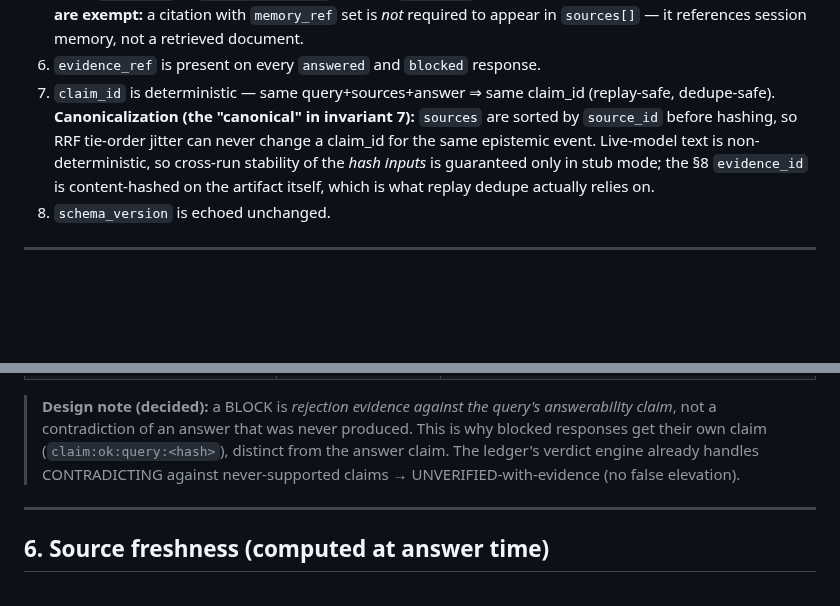
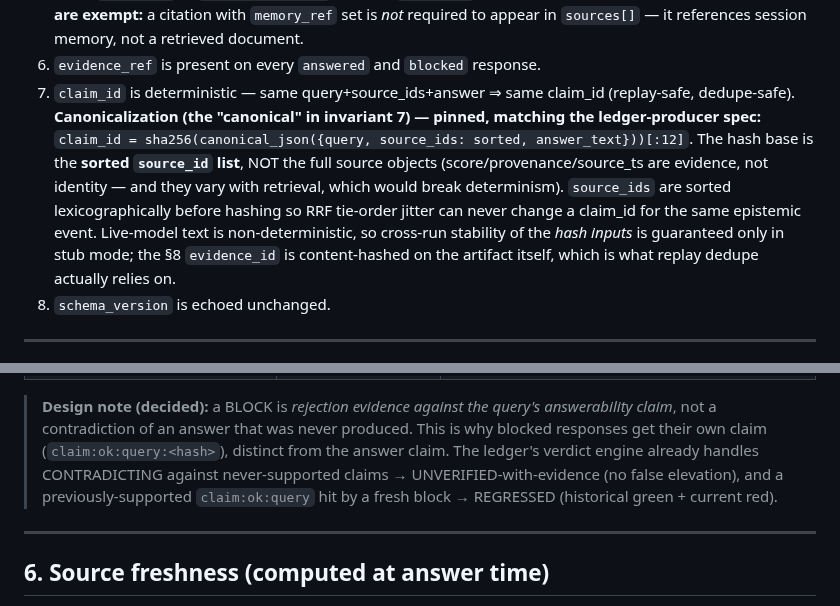
Before and after one commit to lordwilsonDev/msb-v3, a Markdown page: docs/conversation-envelope-v1.md, 2 parts joined by grey strips. GitHub-like rendering; blank space fills up the shorter version.

```diff
--- a/docs/conversation-envelope-v1.md
+++ b/docs/conversation-envelope-v1.md
@@ -145,13 +145,18 @@ trace_id issued (or echoed)
 4. `output_guardrail.verdict == "SUPPORTING"` ⇒ `citation_rate ≥ threshold` (default 0.5) and `answer.citations` non-empty.
 5. Every `source_id` in `answer.citations` exists in `sources[]` (no ghost citations). **Memory-only citations are exempt:** a citation with `memory_ref` set is *not* required to appear in `sources[]` — it references session memory, not a retrieved document.
 6. `evidence_ref` is present on every `answered` and `blocked` response.
-7. `claim_id` is deterministic — same query+sources+answer ⇒ same claim_id (replay-safe, dedupe-safe).
-   **Canonicalization (the "canonical" in invariant 7):** `sources` are sorted by
-   `source_id` before hashing, so RRF tie-order jitter can never change a
-   claim_id for the same epistemic event. Live-model text is non-deterministic,
-   so cross-run stability of the *hash inputs* is guaranteed only in stub mode;
-   the §8 `evidence_id` is content-hashed on the artifact itself, which is what
-   replay dedupe actually relies on.
+7. `claim_id` is deterministic — same query+source_ids+answer ⇒ same claim_id (replay-safe, dedupe-safe).
+   **Canonicalization (the "canonical" in invariant 7) — pinned, matching the
+   ledger-producer spec:** `claim_id = sha256(canonical_json({query,
+   source_ids: sorted, answer_text}))[:12]`. The hash base is the **sorted
+   `source_id` list**, NOT the full source objects (score/provenance/source_ts
+   are evidence, not identity — and they vary with retrieval, which would break
+   determinism). `source_ids` are sorted lexicographically before hashing so RRF
+   tie-order jitter can never change a claim_id for the same epistemic event.
+   Live-model text is non-deterministic, so cross-run stability of the *hash
+   inputs* is guaranteed only in stub mode; the §8 `evidence_id` is
+   content-hashed on the artifact itself, which is what replay dedupe actually
+   relies on.
 8. `schema_version` is echoed unchanged.
 
 ---
@@ -179,7 +184,8 @@ One contract, two named verdicts — do not collapse them.
 > This is why blocked responses get their own claim (`claim:ok:query:<hash>`),
 > distinct from the answer claim. The ledger's verdict engine already handles
 > CONTRADICTING against never-supported claims → UNVERIFIED-with-evidence (no
-> false elevation).
+> false elevation), and a previously-supported `claim:ok:query` hit by a fresh
+> block → REGRESSED (historical green + current red).
 
 ---
 
```
Also changed, not shown: docs/conversation-ledger-producer-v1.md (added, +294 -0 lines).
